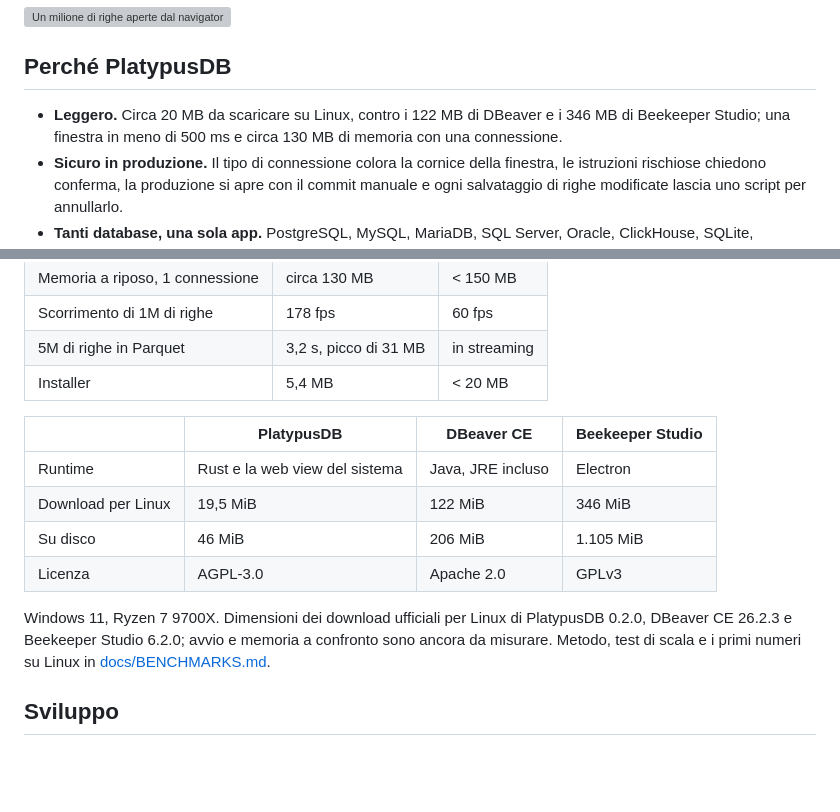
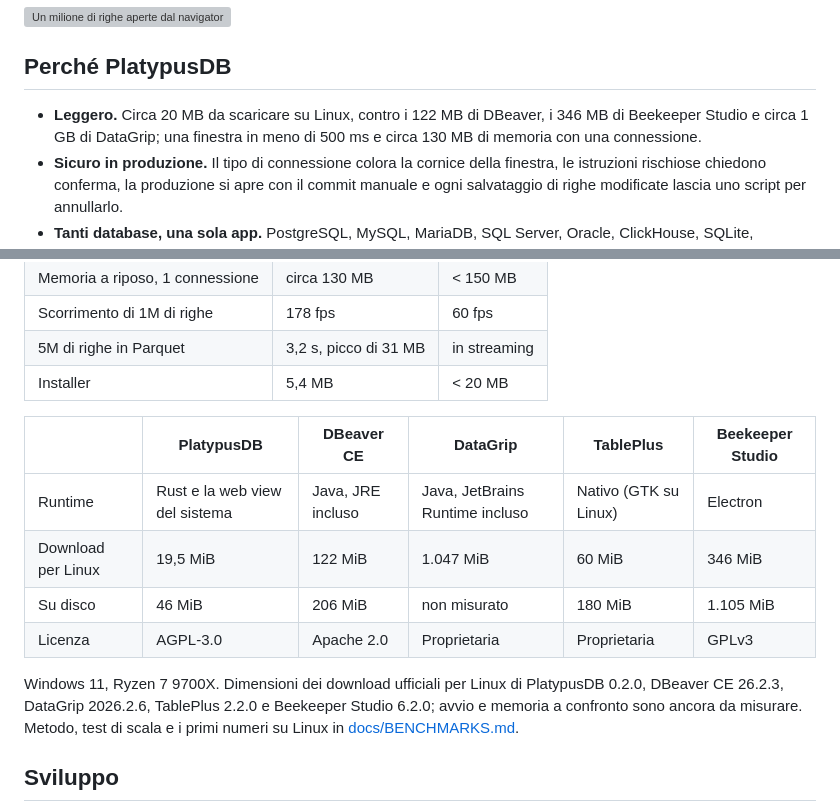
Before and after one commit to platypus-labs/platypus-db, a Markdown page: README.it.md, 2 parts joined by grey strips. GitHub-like rendering; blank space fills up the shorter version; grey boxes are pictures that could not be loaded.

Commit message:
docs: GIFs on the site; DataGrip and TablePlus in the size comparison

```diff
--- a/README.it.md
+++ b/README.it.md
@@ -31,8 +31,8 @@ milioni di righe.
 
 ## Perché PlatypusDB
 
-- **Leggero.** Circa 20 MB da scaricare su Linux, contro i 122 MB di DBeaver e i 346 MB di
-  Beekeeper Studio; una finestra in meno di 500 ms e circa 130 MB di memoria con una
+- **Leggero.** Circa 20 MB da scaricare su Linux, contro i 122 MB di DBeaver, i 346 MB di
+  Beekeeper Studio e circa 1 GB di DataGrip; una finestra in meno di 500 ms e circa 130 MB di memoria con una
   connessione.
 - **Sicuro in produzione.** Il tipo di connessione colora la cornice della finestra, le
   istruzioni rischiose chiedono conferma, la produzione si apre con il commit manuale e ogni
@@ -145,15 +145,15 @@ Strumenti, limiti, il bridge HTTP e la CLI `platypus`: [docs/AGENTS.md](docs/AGE
 | 5M di righe in Parquet | 3,2 s, picco di 31 MB | in streaming |
 | Installer | 5,4 MB | < 20 MB |
 
-| | PlatypusDB | DBeaver CE | Beekeeper Studio |
-|---|---|---|---|
-| Runtime | Rust e la web view del sistema | Java, JRE incluso | Electron |
-| Download per Linux | 19,5 MiB | 122 MiB | 346 MiB |
-| Su disco | 46 MiB | 206 MiB | 1.105 MiB |
-| Licenza | AGPL-3.0 | Apache 2.0 | GPLv3 |
+| | PlatypusDB | DBeaver CE | DataGrip | TablePlus | Beekeeper Studio |
+|---|---|---|---|---|---|
+| Runtime | Rust e la web view del sistema | Java, JRE incluso | Java, JetBrains Runtime incluso | Nativo (GTK su Linux) | Electron |
+| Download per Linux | 19,5 MiB | 122 MiB | 1.047 MiB | 60 MiB | 346 MiB |
+| Su disco | 46 MiB | 206 MiB | non misurato | 180 MiB | 1.105 MiB |
+| Licenza | AGPL-3.0 | Apache 2.0 | Proprietaria | Proprietaria | GPLv3 |
 
 Windows 11, Ryzen 7 9700X. Dimensioni dei download ufficiali per Linux di PlatypusDB 0.2.0,
-DBeaver CE 26.2.3 e Beekeeper Studio 6.2.0; avvio e memoria a confronto sono ancora da misurare.
+DBeaver CE 26.2.3, DataGrip 2026.2.6, TablePlus 2.2.0 e Beekeeper Studio 6.2.0; avvio e memoria a confronto sono ancora da misurare.
 Metodo, test di scala e i primi numeri su Linux in [docs/BENCHMARKS.md](docs/BENCHMARKS.md).
 
 ## Sviluppo
```
Also changed, not shown: README.md (+9 -9 lines), docs/BENCHMARKS.md (+13 -8 lines), site/img/screenshots/data-editor.gif (added), site/img/screenshots/editor.gif (added), site/img/screenshots/explain.gif (added), 3 other files.
